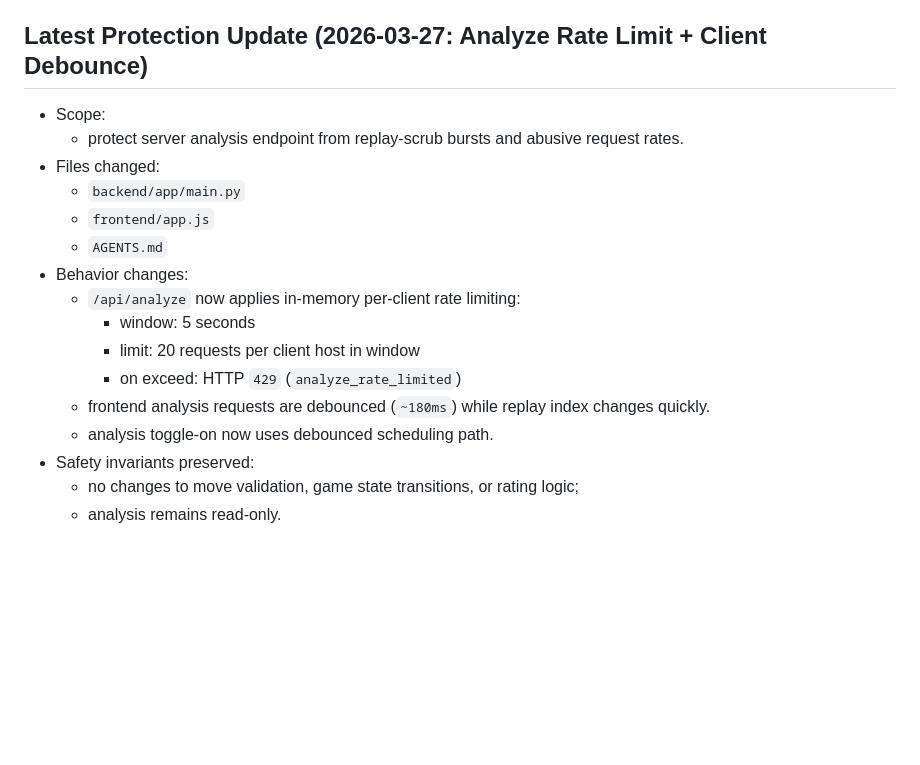
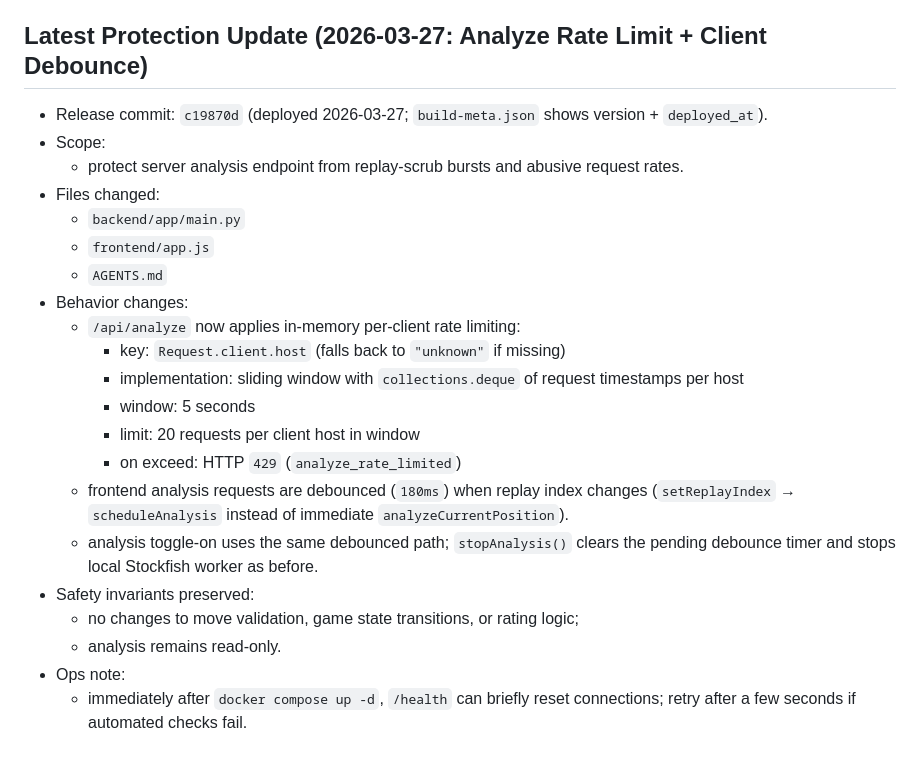
Before and after one commit to egor-belikov/phonechess, a Markdown page: AGENTS.md, the part around the change. Drawn GitHub-style; blank space fills up the shorter version.

Commit message:
docs(AGENTS): expand analyze rate-limit release notes for c19870d

```diff
--- a/AGENTS.md
+++ b/AGENTS.md
@@ -340,6 +340,7 @@ From repo root:
 
 ## Latest Protection Update (2026-03-27: Analyze Rate Limit + Client Debounce)
 
+- Release commit: `c19870d` (deployed 2026-03-27; `build-meta.json` shows version + `deployed_at`).
 - Scope:
   - protect server analysis endpoint from replay-scrub bursts and abusive request rates.
 - Files changed:
@@ -348,11 +349,15 @@ From repo root:
   - `AGENTS.md`
 - Behavior changes:
   - `/api/analyze` now applies in-memory per-client rate limiting:
+    - key: `Request.client.host` (falls back to `"unknown"` if missing)
+    - implementation: sliding window with `collections.deque` of request timestamps per host
     - window: 5 seconds
     - limit: 20 requests per client host in window
     - on exceed: HTTP `429` (`analyze_rate_limited`)
-  - frontend analysis requests are debounced (`~180ms`) while replay index changes quickly.
-  - analysis toggle-on now uses debounced scheduling path.
+  - frontend analysis requests are debounced (`180ms`) when replay index changes (`setReplayIndex` → `scheduleAnalysis` instead of immediate `analyzeCurrentPosition`).
+  - analysis toggle-on uses the same debounced path; `stopAnalysis()` clears the pending debounce timer and stops local Stockfish worker as before.
 - Safety invariants preserved:
   - no changes to move validation, game state transitions, or rating logic;
   - analysis remains read-only.
+- Ops note:
+  - immediately after `docker compose up -d`, `/health` can briefly reset connections; retry after a few seconds if automated checks fail.
```
